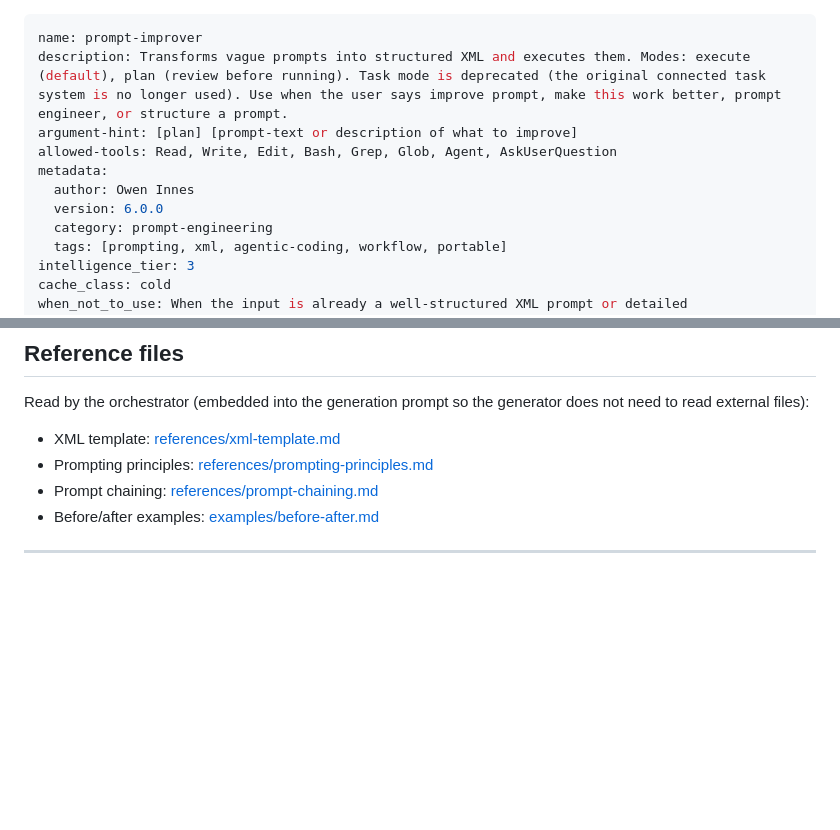
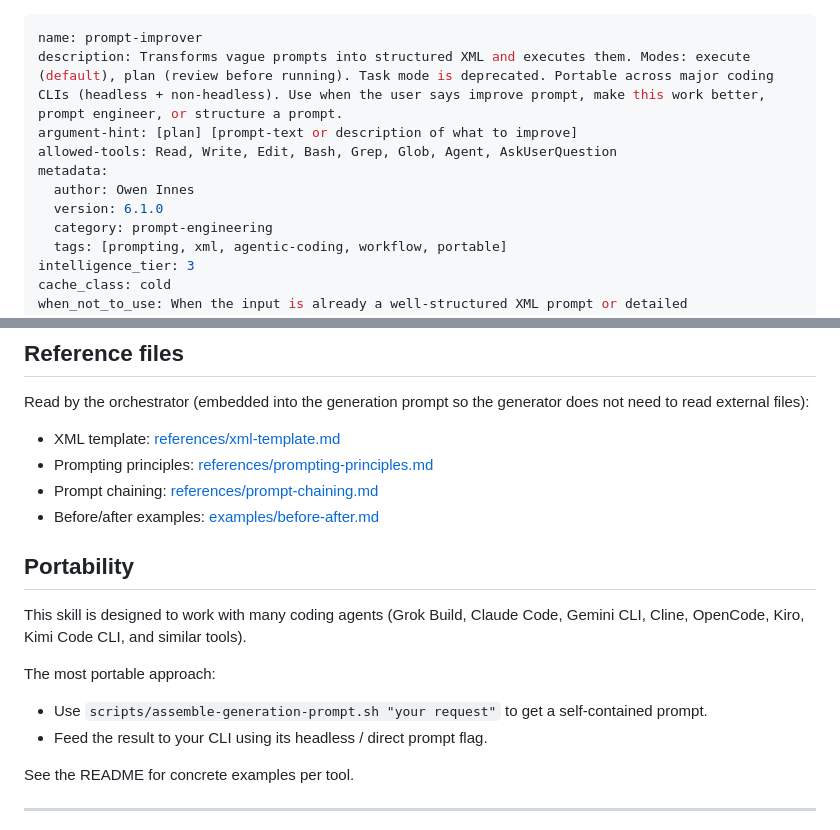
Before and after one commit to owenob1/prompt-improver, a Markdown page: SKILL.md, 2 parts joined by grey strips. Rendered like a GitHub page; blank space fills up the shorter version.

Commit message:
chore: finalize SKILL.md deprecation notes + portability docs + scripts

```diff
--- a/SKILL.md
+++ b/SKILL.md
@@ -1,11 +1,11 @@
 ---
 name: prompt-improver
-description: Transforms vague prompts into structured XML and executes them. Modes: execute (default), plan (review before running). Task mode is deprecated (the original connected task system is no longer used). Use when the user says improve prompt, make this work better, prompt engineer, or structure a prompt.
+description: Transforms vague prompts into structured XML and executes them. Modes: execute (default), plan (review before running). Task mode is deprecated. Portable across major coding CLIs (headless + non-headless). Use when the user says improve prompt, make this work better, prompt engineer, or structure a prompt.
 argument-hint: [plan] [prompt-text or description of what to improve]
 allowed-tools: Read, Write, Edit, Bash, Grep, Glob, Agent, AskUserQuestion
 metadata:
   author: Owen Innes
-  version: 6.0.0
+  version: 6.1.0
   category: prompt-engineering
   tags: [prompting, xml, agentic-coding, workflow, portable]
 intelligence_tier: 3
@@ -152,6 +152,16 @@ Read by the orchestrator (embedded into the generation prompt so the generator d
 - Prompt chaining: [references/prompt-chaining.md](references/prompt-chaining.md)
 - Before/after examples: [examples/before-after.md](examples/before-after.md)
 
+## Portability
+
+This skill is designed to work with many coding agents (Grok Build, Claude Code, Gemini CLI, Cline, OpenCode, Kiro, Kimi Code CLI, and similar tools).
+
+The most portable approach:
+- Use `scripts/assemble-generation-prompt.sh "your request"` to get a self-contained prompt.
+- Feed the result to your CLI using its headless / direct prompt flag.
+
+See the README for concrete examples per tool.
+
 ---
 
 <critical_safety_rules>
```
